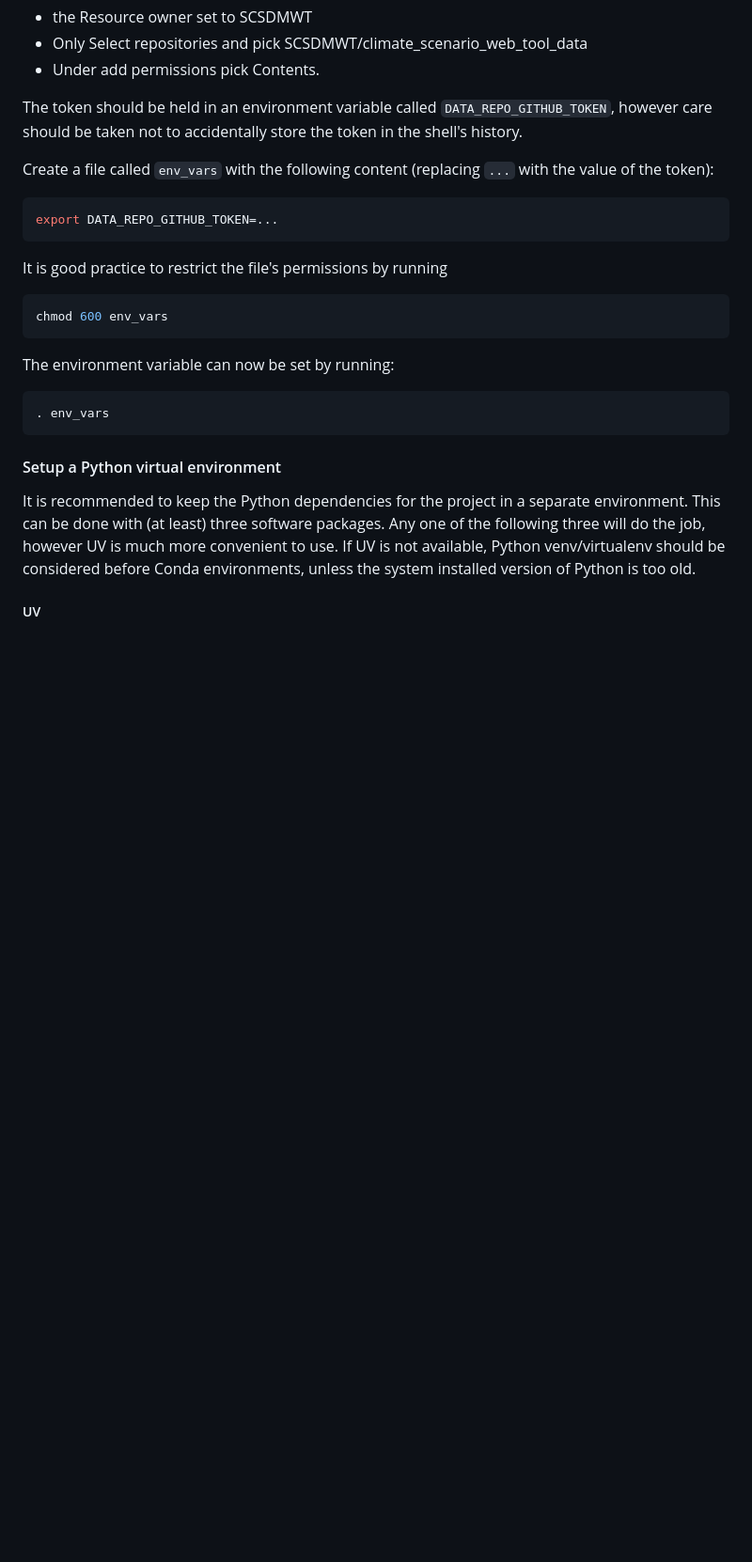
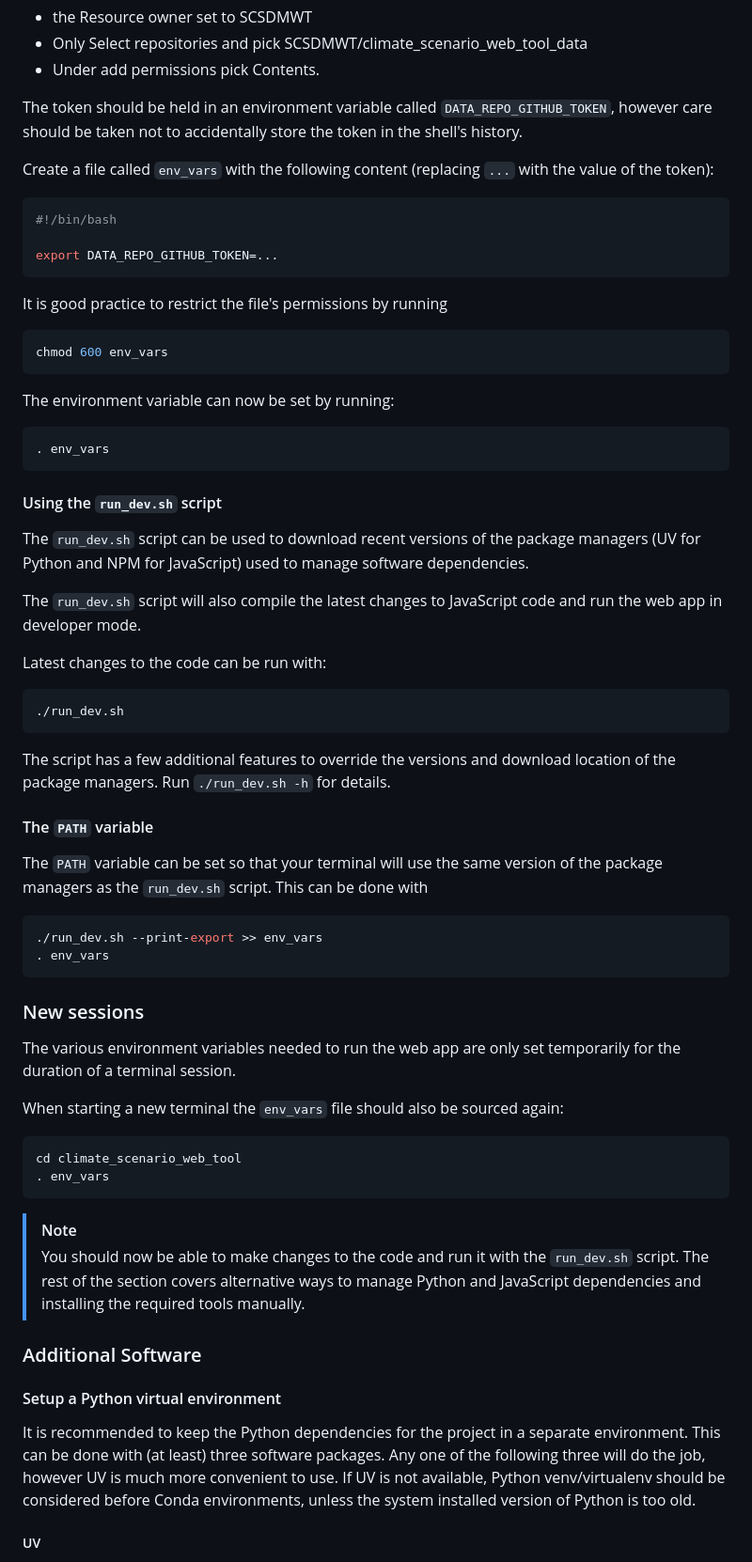
Before and after one commit to SCSDMWT/climate_scenario_web_tool, a Markdown page: README.md, the part around one of its changes. Shown at 94% size. Rendered like a GitHub page; blank space fills up the shorter version.

Commit message:
Update readme with run_dev.sh

````diff
--- a/README.md
+++ b/README.md
@@ -120,6 +130,8 @@ care should be taken not to accidentally store the token in the shell's history.
 
 Create a file called `env_vars` with the following content (replacing `...` with the value of the token):
 ```bash
+#!/bin/bash
+
 export DATA_REPO_GITHUB_TOKEN=...
 ```
 It is good practice to restrict the file's permissions by running
@@ -131,6 +143,48 @@ The environment variable can now be set by running:
 . env_vars
 ```
 
+#### Using the `run_dev.sh` script
+
+The `run_dev.sh` script can be used to download recent versions of the package managers
+(UV for Python and NPM for JavaScript) used to manage software dependencies.
+
+The `run_dev.sh` script will also compile the latest changes to JavaScript code and run the
+web app in developer mode.
+
+Latest changes to the code can be run with:
+```bash
+./run_dev.sh
+```
+The script has a few additional features to override the versions and download location of
+the package managers. Run `./run_dev.sh -h` for details.
+
+
+#### The `PATH` variable
+
+The `PATH` variable can be set so that your terminal will use the same version of the package
+managers as the `run_dev.sh` script. This can be done with
+```bash
+./run_dev.sh --print-export >> env_vars
+. env_vars
+```
+
+### New sessions
+
+The various environment variables needed to run the web app are only set temporarily
+for the duration of a terminal session.
+
+When starting a new terminal the `env_vars` file should also be sourced again:
+```bash
+cd climate_scenario_web_tool
+. env_vars
+```
+> [!NOTE]
+> You should now be able to make changes to the code and run it with the `run_dev.sh` script.
+> The rest of the section covers alternative ways to manage Python and JavaScript dependencies
+> and installing the required tools manually.
+
+
+### Additional Software
 #### Setup a Python virtual environment
 
 It is recommended to keep the Python dependencies for the project in a separate environment.
````
Also changed, not shown: other parts of README.md (+20 -26 lines).
